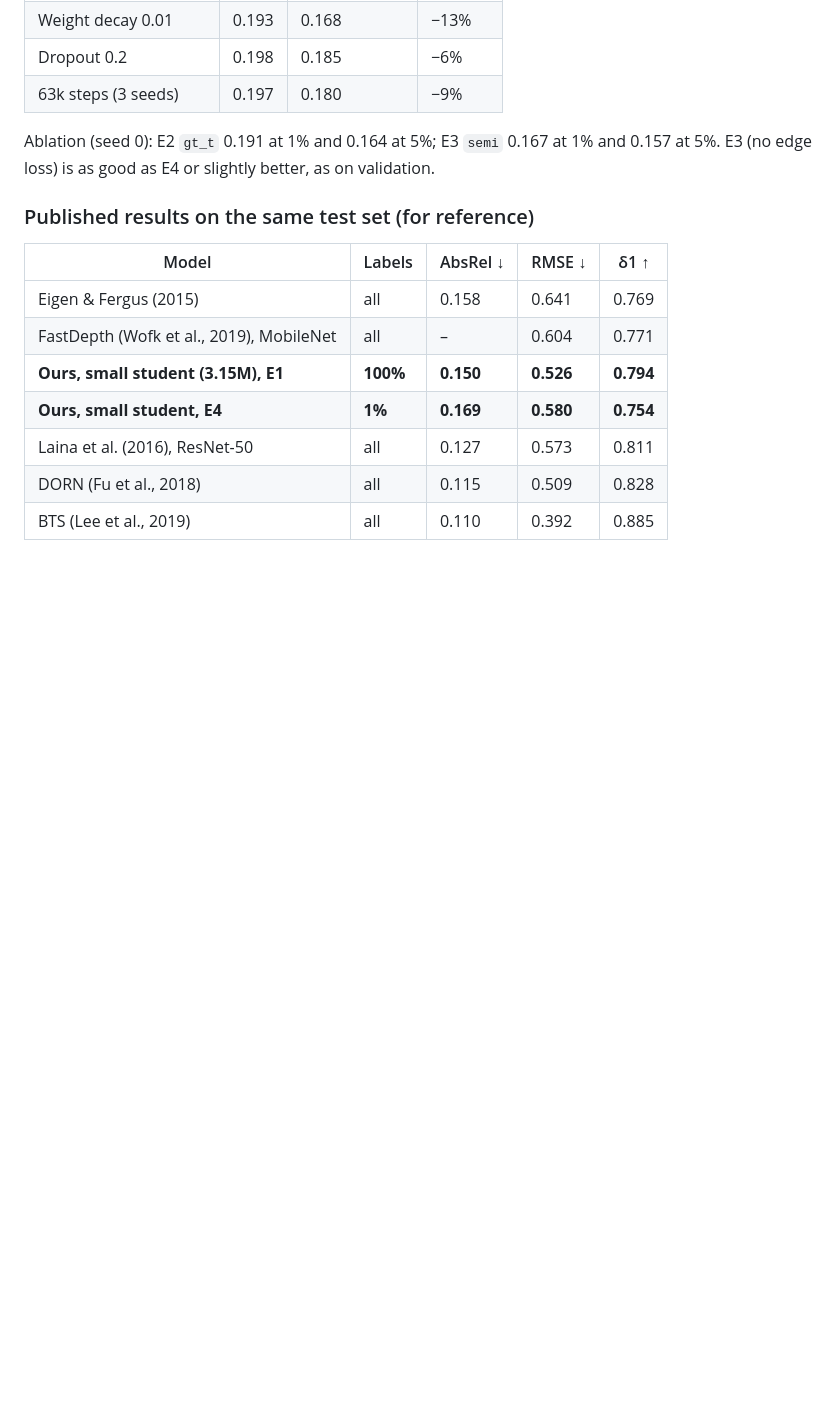
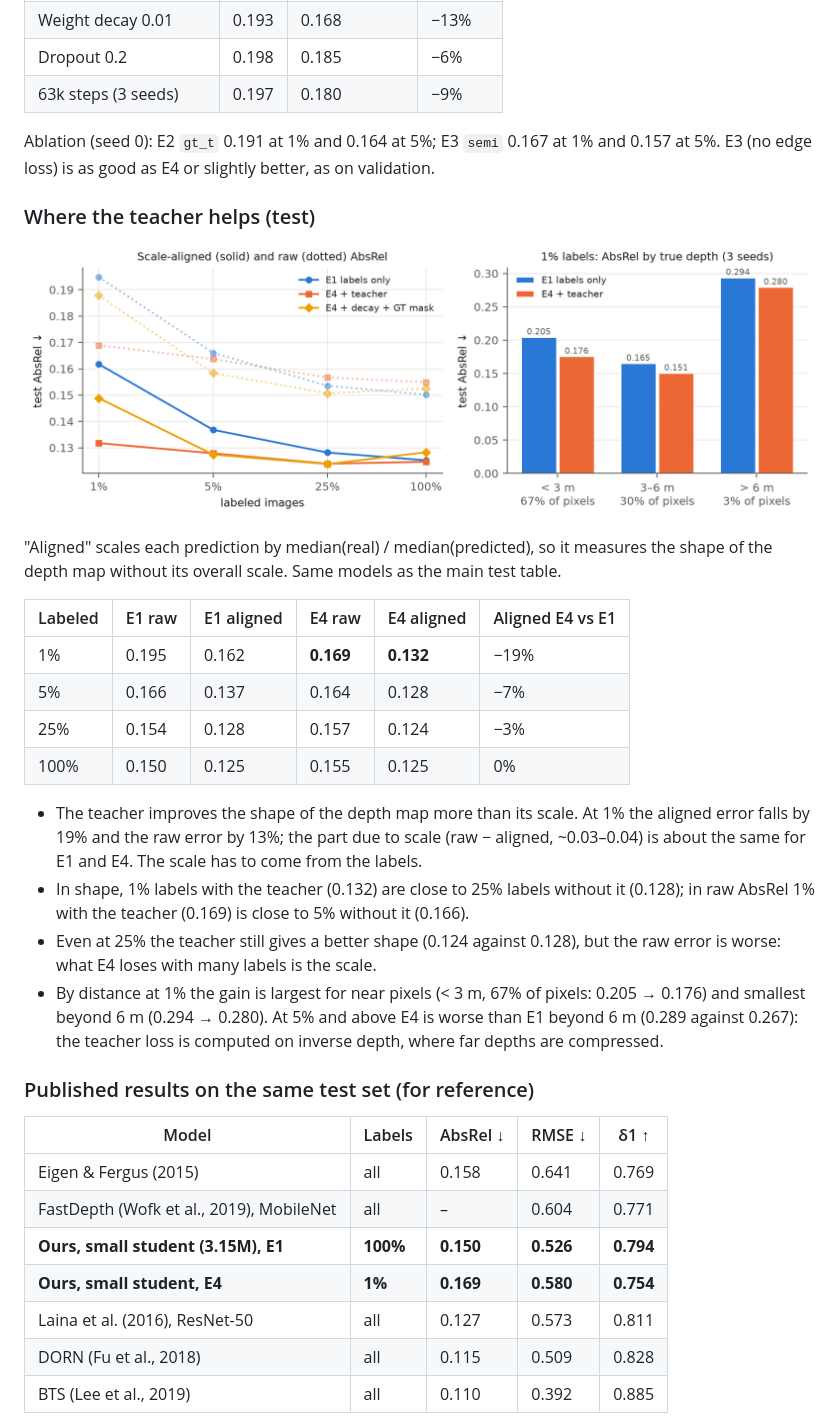
Before and after one commit to oguz-kagan-gocmez-edu/knowledge-distillation-depth, a Markdown page: results/README.md, the part around one of its changes. Drawn GitHub-style; pictures changed too: figures/test_errors.png (added); blank space fills up the shorter version.

Commit message:
Add speed measurements and test error analysis

```diff
--- a/results/README.md
+++ b/results/README.md
@@ -288,6 +293,31 @@ The number of seeds is in brackets; the rest have one seed. RMSE and δ1 of the
 Ablation (seed 0): E2 `gt_t` 0.191 at 1% and 0.164 at 5%; E3 `semi` 0.167 at 1% and 0.157 at 5%.
 E3 (no edge loss) is as good as E4 or slightly better, as on validation.
 
+### Where the teacher helps (test)
+
+![Scale-aligned AbsRel and AbsRel by distance](../figures/test_errors.png)
+
+"Aligned" scales each prediction by median(real) / median(predicted), so it measures the shape of
+the depth map without its overall scale. Same models as the main test table.
+
+| Labeled | E1 raw | E1 aligned | E4 raw | E4 aligned | Aligned E4 vs E1 |
+|---|---|---|---|---|---|
+| 1% | 0.195 | 0.162 | **0.169** | **0.132** | −19% |
+| 5% | 0.166 | 0.137 | 0.164 | 0.128 | −7% |
+| 25% | 0.154 | 0.128 | 0.157 | 0.124 | −3% |
+| 100% | 0.150 | 0.125 | 0.155 | 0.125 | 0% |
+
+- The teacher improves the shape of the depth map more than its scale. At 1% the aligned error
+  falls by 19% and the raw error by 13%; the part due to scale (raw − aligned, ~0.03–0.04) is about
+  the same for E1 and E4. The scale has to come from the labels.
+- In shape, 1% labels with the teacher (0.132) are close to 25% labels without it (0.128); in raw
+  AbsRel 1% with the teacher (0.169) is close to 5% without it (0.166).
+- Even at 25% the teacher still gives a better shape (0.124 against 0.128), but the raw error is
+  worse: what E4 loses with many labels is the scale.
+- By distance at 1% the gain is largest for near pixels (< 3 m, 67% of pixels: 0.205 → 0.176) and
+  smallest beyond 6 m (0.294 → 0.280). At 5% and above E4 is worse than E1 beyond 6 m (0.289
+  against 0.267): the teacher loss is computed on inverse depth, where far depths are compressed.
+
 ### Published results on the same test set (for reference)
 
 | Model | Labels | AbsRel ↓ | RMSE ↓ | δ1 ↑ |
```
Also changed, not shown: other parts of results/README.md (+13 -8 lines), README.md (+5 -1 lines), 9 other files.
